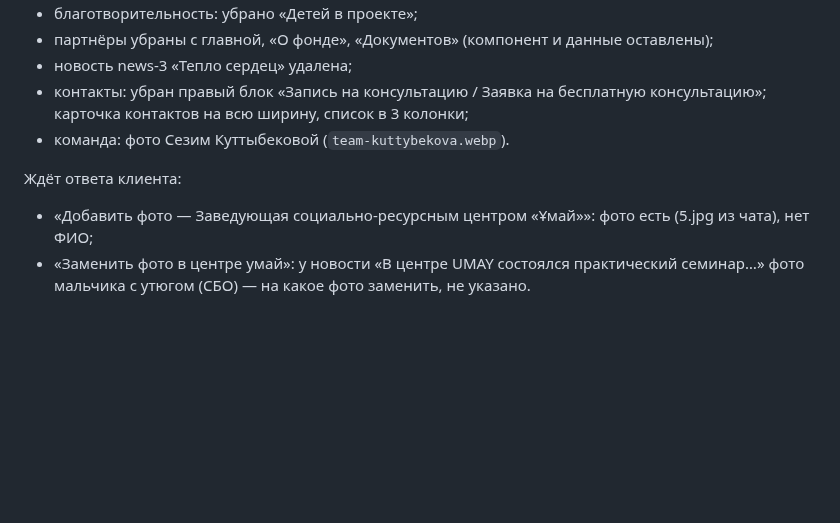
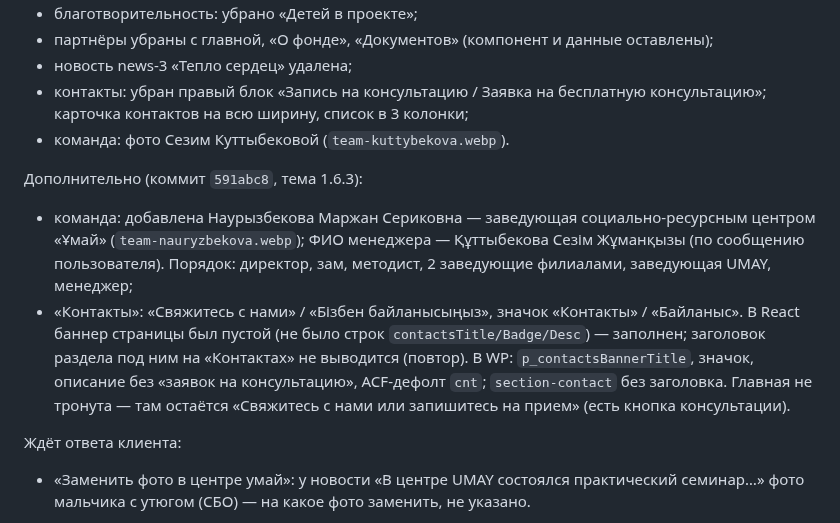
Before and after one commit to farik9797/erekshe-analar, a Markdown page: PROGRESS.md, the part around the change. Rendered like a GitHub page; blank space fills up the shorter version.

Commit message:
PROGRESS: контакты, команда
Co-Authored-By: Claude Opus 5.5 <noreply@anthropic.com>

```diff
--- a/PROGRESS.md
+++ b/PROGRESS.md
@@ -733,8 +733,11 @@ media-запросы и произвольные значения на мест
 - контакты: убран правый блок «Запись на консультацию / Заявка на бесплатную консультацию»; карточка контактов на всю ширину, список в 3 колонки;
 - команда: фото Сезим Куттыбековой (`team-kuttybekova.webp`).
 
+Дополнительно (коммит `591abc8`, тема 1.6.3):
+- команда: добавлена Наурызбекова Маржан Сериковна — заведующая социально-ресурсным центром «Ұмай» (`team-nauryzbekova.webp`); ФИО менеджера — Құттыбекова Сезім Жұманқызы (по сообщению пользователя). Порядок: директор, зам, методист, 2 заведующие филиалами, заведующая UMAY, менеджер;
+- «Контакты»: «Свяжитесь с нами» / «Бізбен байланысыңыз», значок «Контакты» / «Байланыс». В React баннер страницы был пустой (не было строк `contactsTitle/Badge/Desc`) — заполнен; заголовок раздела под ним на «Контактах» не выводится (повтор). В WP: `p_contactsBannerTitle`, значок, описание без «заявок на консультацию», ACF-дефолт `cnt`; `section-contact` без заголовка. Главная не тронута — там остаётся «Свяжитесь с нами или запишитесь на прием» (есть кнопка консультации).
+
 Ждёт ответа клиента:
-- «Добавить фото — Заведующая социально-ресурсным центром «Ұмай»»: фото есть (5.jpg из чата), нет ФИО;
 - «Заменить фото в центре умай»: у новости «В центре UMAY состоялся практический семинар…» фото мальчика с утюгом (СБО) — на какое фото заменить, не указано.
 
 Урок: при удалении элемента массива в mockData граница искалась по первому `\n  },` после маркера — для последнего элемента это захватило следующий массив. Удалять только по проверенным границам (элемент закрывается `  }` + `];`).
```
